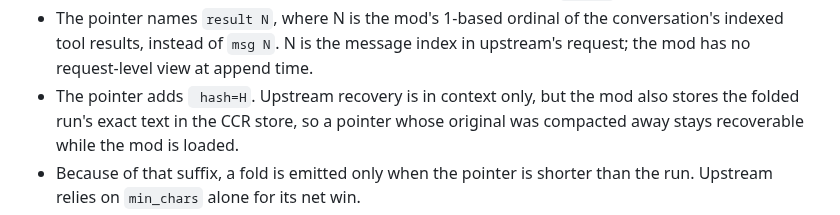
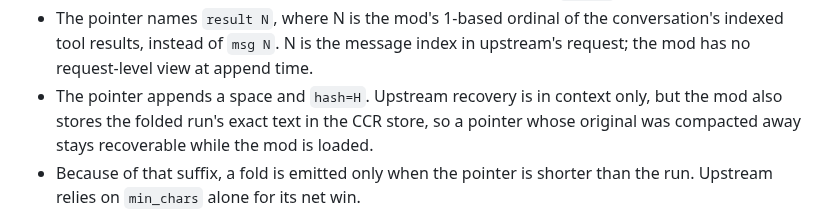
Before and after one commit to kwitsch/claude-plugins, a Markdown page: plugins/inline-headroom/README.md, the part around the change. GitHub-like rendering.

Commit message:
docs(inline-headroom): avoid a leading space in the hash=H code span

```diff
--- a/plugins/inline-headroom/README.md
+++ b/plugins/inline-headroom/README.md
@@ -353,7 +353,7 @@ Deviations:
   conversation's indexed tool results, instead of `msg N`. N is the message
   index in upstream's request; the mod has no request-level view at append
   time.
-- The pointer adds ` hash=H`. Upstream recovery is in context only, but the mod
+- The pointer appends a space and `hash=H`. Upstream recovery is in context only, but the mod
   also stores the folded run's exact text in the CCR store, so a pointer whose
   original was compacted away stays recoverable while the mod is loaded.
 - Because of that suffix, a fold is emitted only when the pointer is shorter
```
Also changed, not shown: plugins/inline-headroom/CLAUDE.md (+1 -1 lines).
